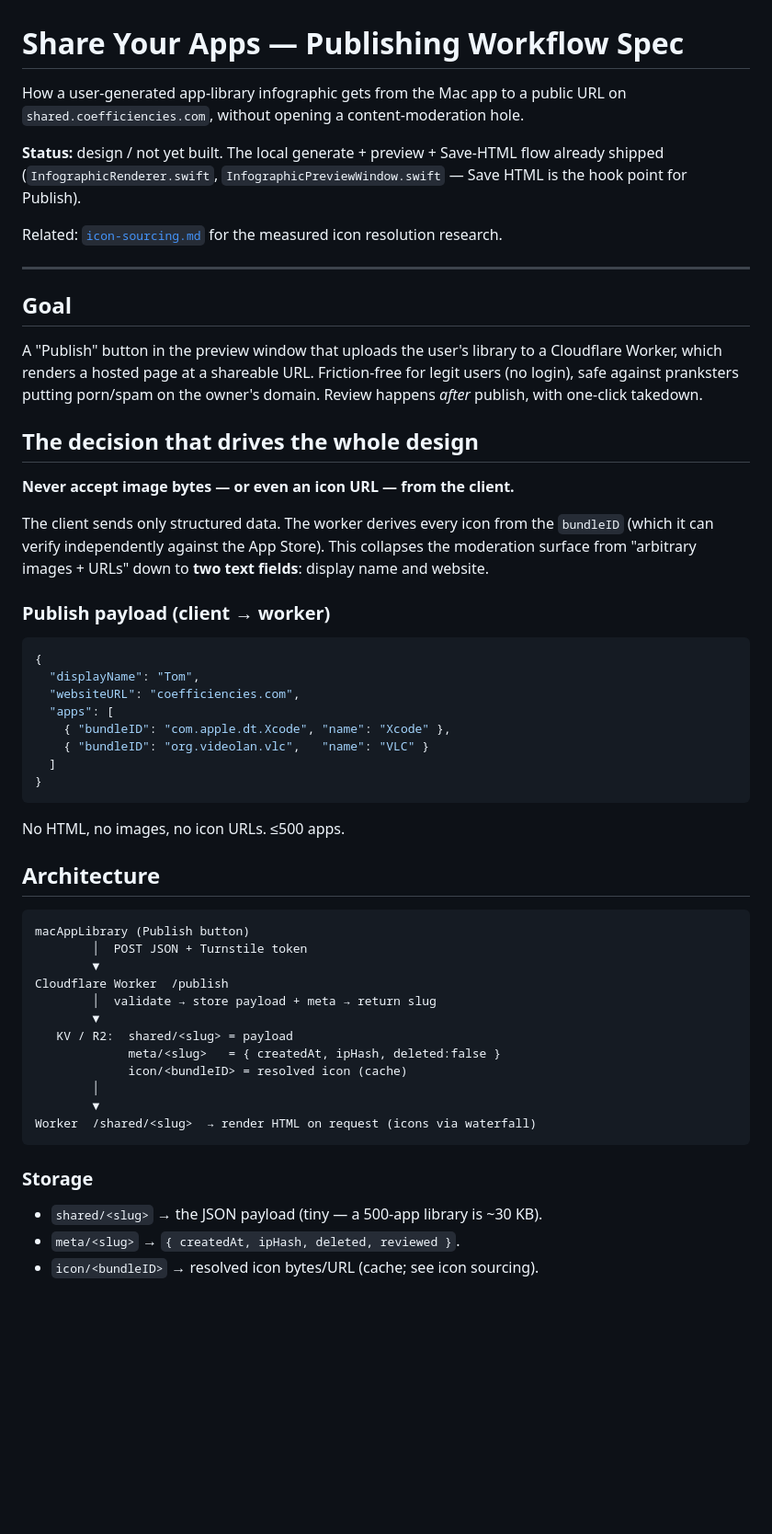
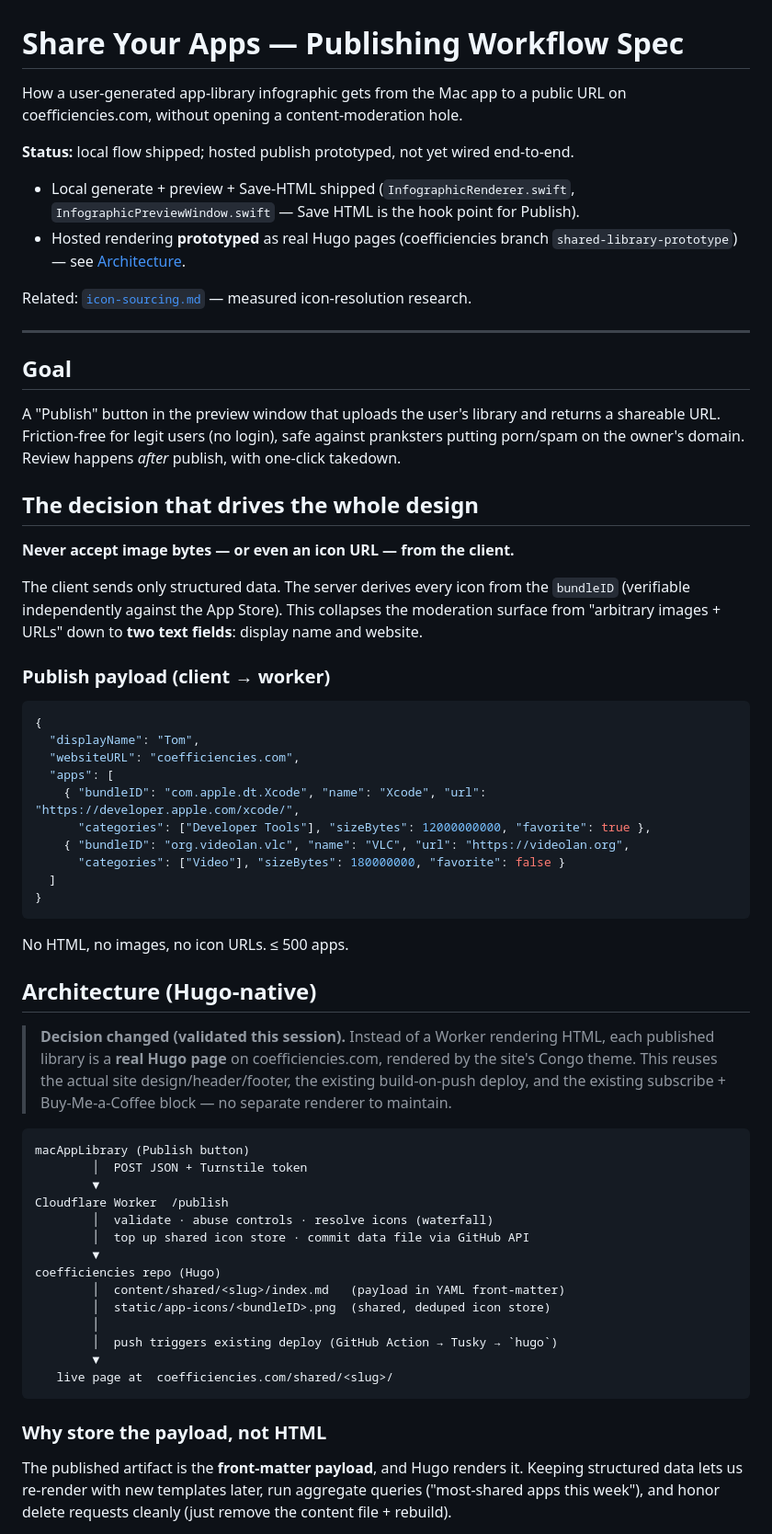
Before and after one commit to tommertron/macAppLibrary, a Markdown page: scripts/publishing-workflow-spec.md, the part around one of its changes. Shown at 92% size. Rendered like a GitHub page; blank space fills up the shorter version.

````diff
--- a/scripts/publishing-workflow-spec.md
+++ b/scripts/publishing-workflow-spec.md
@@ -1,32 +1,35 @@
 # Share Your Apps — Publishing Workflow Spec
 
 How a user-generated app-library infographic gets from the Mac app to a public
-URL on `shared.coefficiencies.com`, without opening a content-moderation hole.
+URL on coefficiencies.com, without opening a content-moderation hole.
 
-**Status:** design / not yet built. The local generate + preview + Save-HTML
-flow already shipped (`InfographicRenderer.swift`, `InfographicPreviewWindow.swift`
-— Save HTML is the hook point for Publish).
+**Status:** local flow shipped; hosted publish prototyped, not yet wired
+end-to-end.
 
-Related: [`icon-sourcing.md`](./icon-sourcing.md) for the measured icon
-resolution research.
+- Local generate + preview + Save-HTML shipped (`InfographicRenderer.swift`,
+  `InfographicPreviewWindow.swift` — Save HTML is the hook point for Publish).
+- Hosted rendering **prototyped** as real Hugo pages (coefficiencies branch
+  `shared-library-prototype`) — see [Architecture](#architecture-hugo-native).
+
+Related: [`icon-sourcing.md`](./icon-sourcing.md) — measured icon-resolution research.
 
 ---
 
 ## Goal
 
-A "Publish" button in the preview window that uploads the user's library to a
-Cloudflare Worker, which renders a hosted page at a shareable URL. Friction-free
-for legit users (no login), safe against pranksters putting porn/spam on the
-owner's domain. Review happens *after* publish, with one-click takedown.
+A "Publish" button in the preview window that uploads the user's library and
+returns a shareable URL. Friction-free for legit users (no login), safe against
+pranksters putting porn/spam on the owner's domain. Review happens *after*
+publish, with one-click takedown.
 
 ## The decision that drives the whole design
 
 **Never accept image bytes — or even an icon URL — from the client.**
 
-The client sends only structured data. The worker derives every icon from the
-`bundleID` (which it can verify independently against the App Store). This
-collapses the moderation surface from "arbitrary images + URLs" down to **two
-text fields**: display name and website.
+The client sends only structured data. The server derives every icon from the
+`bundleID` (verifiable independently against the App Store). This collapses the
+moderation surface from "arbitrary images + URLs" down to **two text fields**:
+display name and website.
 
 ### Publish payload (client → worker)
 
@@ -35,34 +38,45 @@ text fields**: display name and website.
   "displayName": "Tom",
   "websiteURL": "coefficiencies.com",
   "apps": [
-    { "bundleID": "com.apple.dt.Xcode", "name": "Xcode" },
-    { "bundleID": "org.videolan.vlc",   "name": "VLC" }
+    { "bundleID": "com.apple.dt.Xcode", "name": "Xcode", "url": "https://developer.apple.com/xcode/",
+      "categories": ["Developer Tools"], "sizeBytes": 12000000000, "favorite": true },
+    { "bundleID": "org.videolan.vlc", "name": "VLC", "url": "https://videolan.org",
+      "categories": ["Video"], "sizeBytes": 180000000, "favorite": false }
   ]
 }
 ```
 
-No HTML, no images, no icon URLs. ≤500 apps.
+No HTML, no images, no icon URLs. ≤ 500 apps.
 
-## Architecture
+## Architecture (Hugo-native)
+
+> **Decision changed (validated this session).** Instead of a Worker rendering
+> HTML, each published library is a **real Hugo page** on coefficiencies.com,
+> rendered by the site's Congo theme. This reuses the actual site
+> design/header/footer, the existing build-on-push deploy, and the existing
+> subscribe + Buy-Me-a-Coffee block — no separate renderer to maintain.
 
 ```
 macAppLibrary (Publish button)
         │  POST JSON + Turnstile token
         ▼
 Cloudflare Worker  /publish
-        │  validate → store payload + meta → return slug
+        │  validate · abuse controls · resolve icons (waterfall)
+        │  top up shared icon store · commit data file via GitHub API
         ▼
-   KV / R2:  shared/<slug> = payload
-             meta/<slug>   = { createdAt, ipHash, deleted:false }
-             icon/<bundleID> = resolved icon (cache)
+coefficiencies repo (Hugo)
+        │  content/shared/<slug>/index.md   (payload in YAML front-matter)
+        │  static/app-icons/<bundleID>.png  (shared, deduped icon store)
         │
+        │  push triggers existing deploy (GitHub Action → Tusky → `hugo`)
         ▼
-Worker  /shared/<slug>  → render HTML on request (icons via waterfall)
+   live page at  coefficiencies.com/shared/<slug>/
 ```
 
-### Storage
+### Why store the payload, not HTML
 
-- `shared/<slug>` → the JSON payload (tiny — a 500-app library is ~30 KB).
-- `meta/<slug>` → `{ createdAt, ipHash, deleted, reviewed }`.
-- `icon/<bundleID>` → resolved icon bytes/URL (cache; see icon sourcing).
+The published artifact is the **front-matter payload**, and Hugo renders it.
+Keeping structured data lets us re-render with new templates later, run
+aggregate queries ("most-shared apps this week"), and honor delete requests
+cleanly (just remove the content file + rebuild).
 
````
Also changed, not shown: other parts of scripts/publishing-workflow-spec.md (+94 -34 lines).
